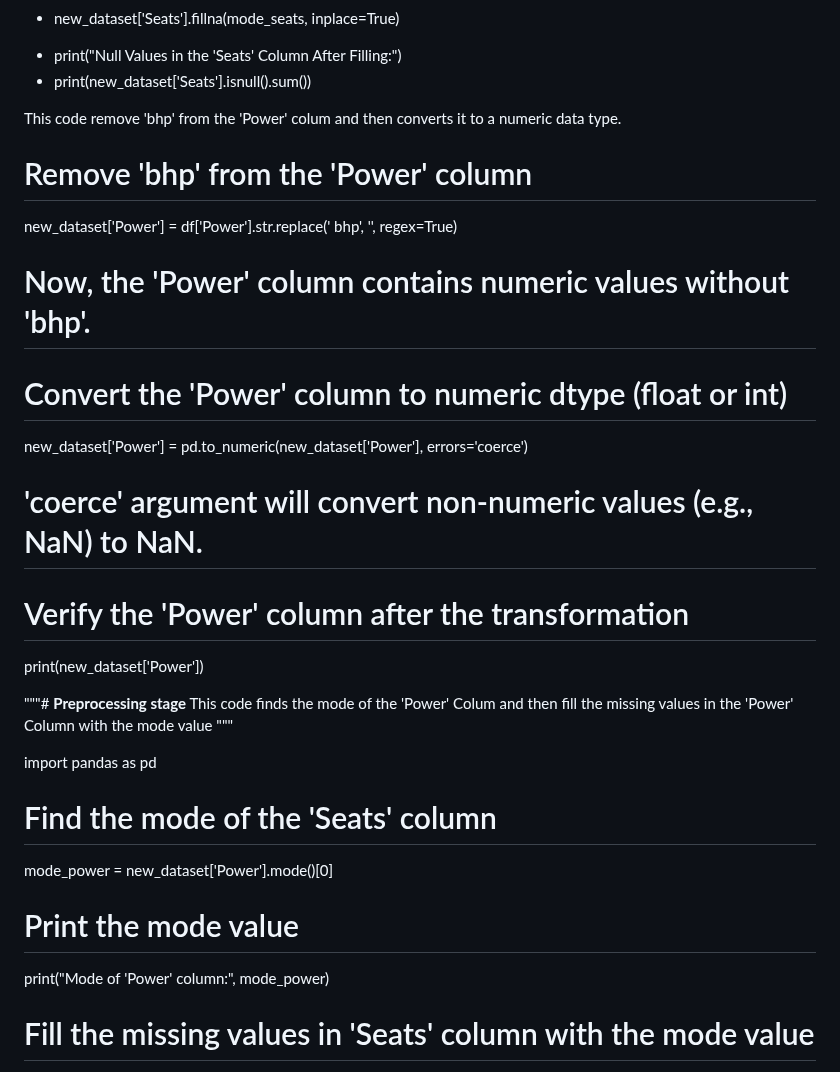
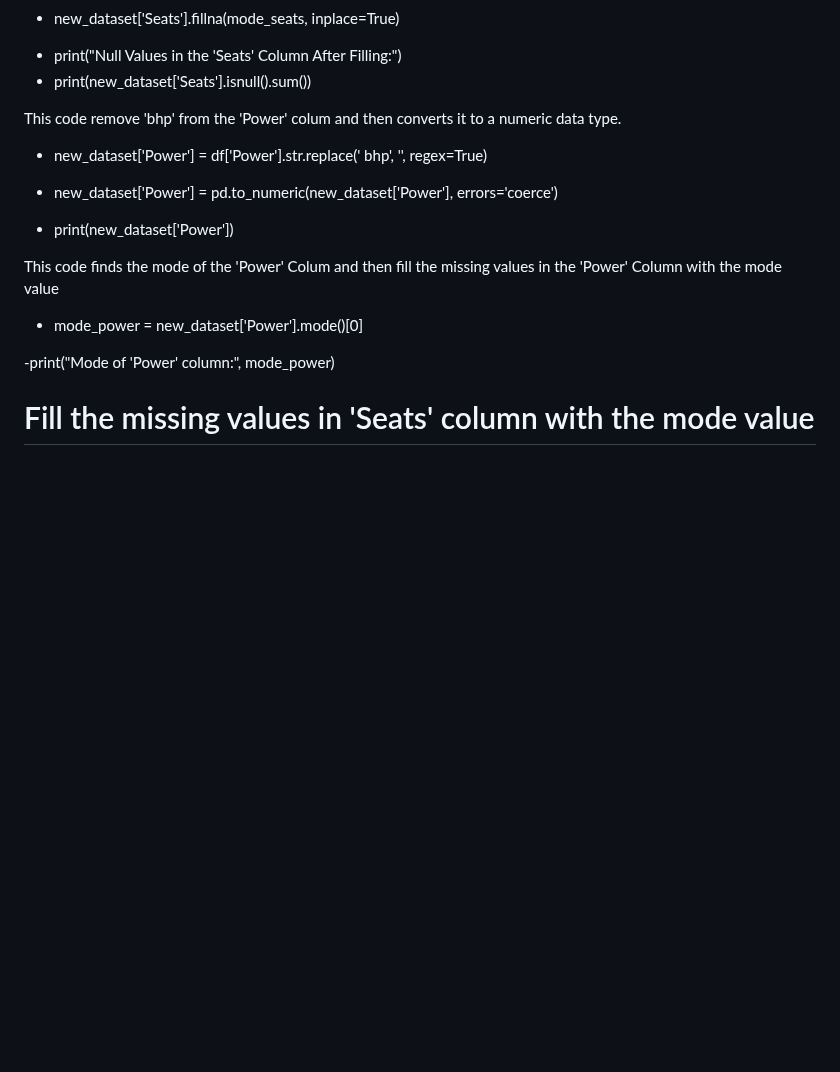
Before and after one commit to MinisterJohn/Second-Hand-Car-Prediction-Using-Random-Forest-Decision-Tree-Linear-Regression-and-XGBoost, a Markdown page: README.md, the part around the change. Drawn GitHub-style; blank space fills up the shorter version.

```diff
--- a/README.md
+++ b/README.md
@@ -96,35 +96,29 @@ This code finds the mode of the 'Seats' Colum and then fill the missing values i
 - print(new_dataset['Seats'].isnull().sum())
 
 
-[Preprocesing the Power column]:#
+[**Preprocesing the Power column**]:#
 This code remove 'bhp' from the 'Power' colum and then converts it to a numeric data type.
 
 
-# Remove 'bhp' from the 'Power' column
-new_dataset['Power'] = df['Power'].str.replace(' bhp', '', regex=True)
+[ **Remove 'bhp' from the 'Power' column** ]:#
+- new_dataset['Power'] = df['Power'].str.replace(' bhp', '', regex=True)
 
-# Now, the 'Power' column contains numeric values without 'bhp'.
+[ **Convert the 'Power' column to numeric dtype (float or int)**]: #
+- new_dataset['Power'] = pd.to_numeric(new_dataset['Power'], errors='coerce')
 
-# Convert the 'Power' column to numeric dtype (float or int)
-new_dataset['Power'] = pd.to_numeric(new_dataset['Power'], errors='coerce')
+[_'coerce' argument will convert non-numeric values (e.g., NaN) to NaN._ ]:#
 
-# 'coerce' argument will convert non-numeric values (e.g., NaN) to NaN.
+[**Verify the 'Power' column after the transformation**]:#
+- print(new_dataset['Power'])
 
-# Verify the 'Power' column after the transformation
-print(new_dataset['Power'])
+[ **Removing missing values from the Power column**]:#
+This code finds the mode of the 'Power' Colum and then fill the missing values in the 'Power' Column with the mode value
 
-"""# **Preprocessing stage**
-This code finds the mode of the 'Power' Colum and then fill the missing values in the 'Power' Column with the mode value
-"""
+[**Find the mode of the 'Seats' column**]:#
+- mode_power = new_dataset['Power'].mode()[0]
 
-import pandas as pd
-
-
-# Find the mode of the 'Seats' column
-mode_power = new_dataset['Power'].mode()[0]
-
-# Print the mode value
-print("Mode of 'Power' column:", mode_power)
+[Print the mode value]:#
+-print("Mode of 'Power' column:", mode_power)
 
 # Fill the missing values in 'Seats' column with the mode value
 new_dataset['Power'].fillna(mode_power, inplace=True)
```
